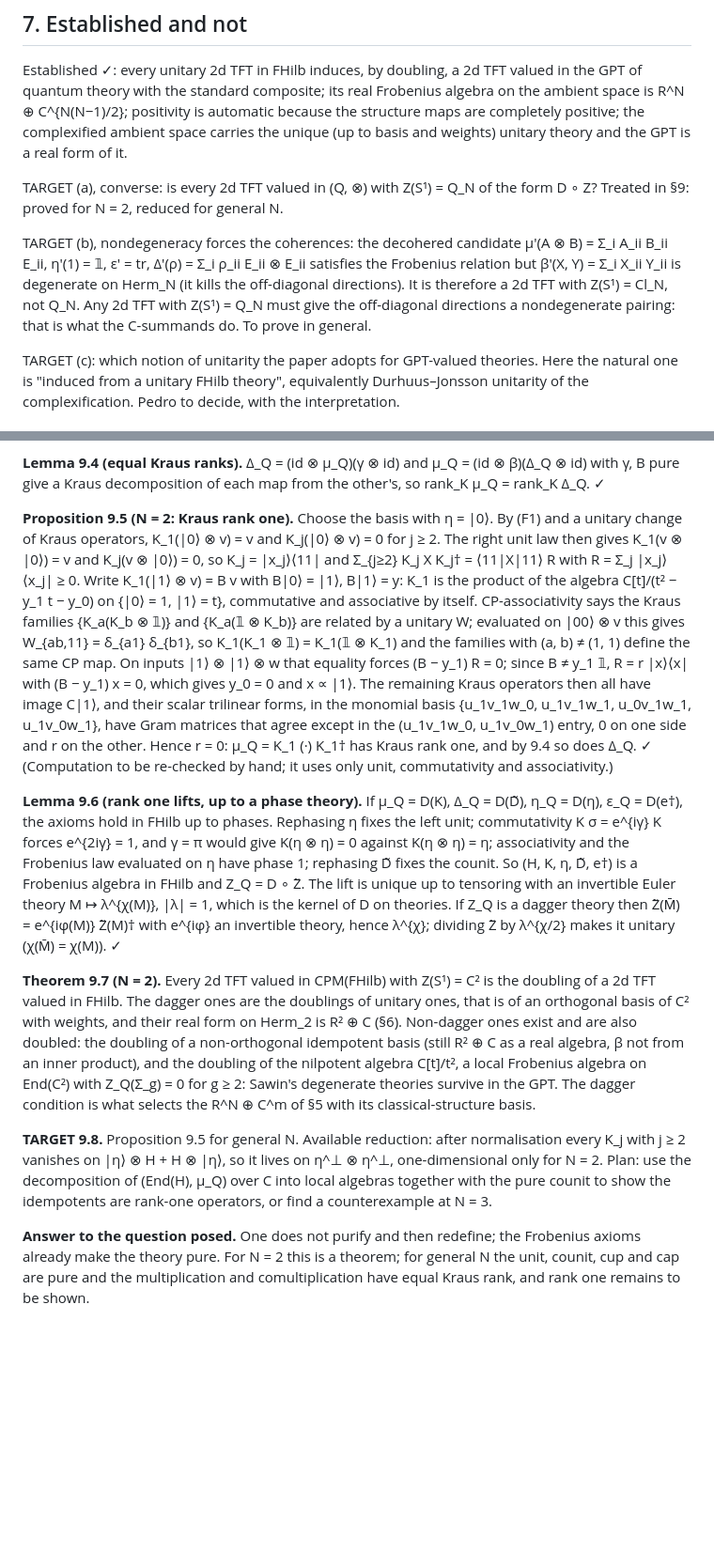
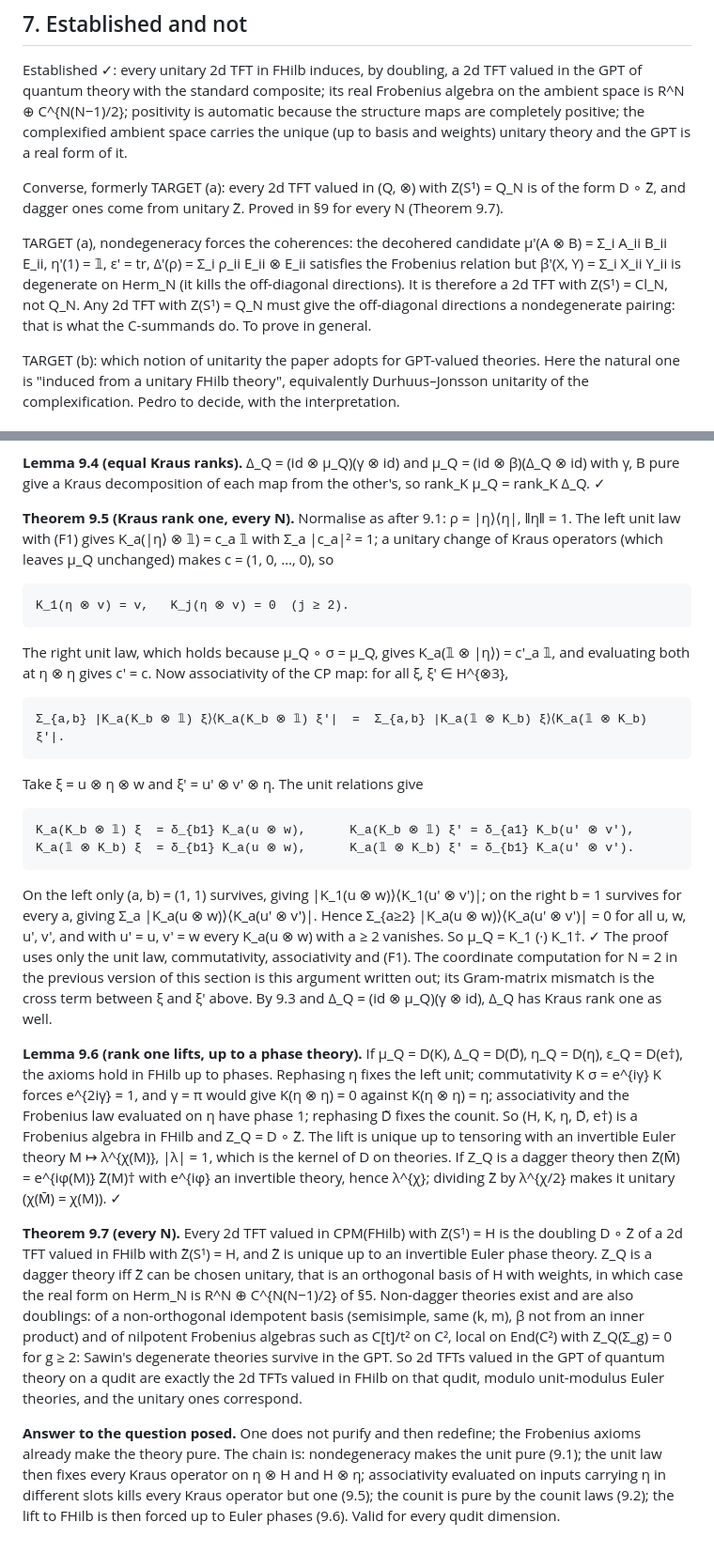
Before and after one commit to PedroLauand/GPTFTs, a Markdown page: paper/results-quantum-2dUTFT.md, 2 parts joined by grey strips. Shown at 94% size. Drawn GitHub-style; blank space fills up the shorter version.

Commit message:
Converse for every qudit: Kraus rank one from unit law and associativity alone
Theorem 9.5 now holds for every N. After normalising the pure unit, the unit
law fixes each Kraus operator on eta (x) H and H (x) eta; evaluating the
CP-associativity identity on inputs u (x) eta (x) w against u' (x) v' (x) eta
leaves a single term on one side and the full sum on the other, so every Kraus
operator but the first vanishes. The N = 2 coordinate computation was this
argument in disguise. Theorem 9.7 becomes: 2d TFTs valued in CPM(FHilb) on a
qudit are exactly the doublings of 2d TFTs in FHilb, modulo unit-modulus Euler
theories; dagger ones correspond to unitary ones. Programme item 2 of the 2d
narrative closed.

Co-Authored-By: Claude Fable 5.1 <noreply@anthropic.com>

```diff
--- a/paper/results-quantum-2dUTFT.md
+++ b/paper/results-quantum-2dUTFT.md
@@ -178,10 +178,11 @@ automatic because the structure maps are completely positive; the complexified
 ambient space carries the unique (up to basis and weights) unitary theory and
 the GPT is a real form of it.
 
-TARGET (a), converse: is every 2d TFT valued in (Q, ⊗) with Z(S¹) = Q_N of the
-form D ∘ Z? Treated in §9: proved for N = 2, reduced for general N.
+Converse, formerly TARGET (a): every 2d TFT valued in (Q, ⊗) with Z(S¹) = Q_N
+is of the form D ∘ Z̃, and dagger ones come from unitary Z̃. Proved in §9 for
+every N (Theorem 9.7).
 
-TARGET (b), nondegeneracy forces the coherences: the decohered candidate
+TARGET (a), nondegeneracy forces the coherences: the decohered candidate
 μ′(A ⊗ B) = Σ_i A_ii B_ii E_ii, η′(1) = 𝟙, ε′ = tr, Δ′(ρ) = Σ_i ρ_ii E_ii ⊗ E_ii
 satisfies the Frobenius relation but β′(X, Y) = Σ_i X_ii Y_ii is degenerate on
 Herm_N (it kills the off-diagonal directions). It is therefore a 2d TFT with
@@ -189,7 +190,7 @@ Z(S¹) = Cl_N, not Q_N. Any 2d TFT with Z(S¹) = Q_N must give the off-diagonal
 directions a nondegenerate pairing: that is what the C-summands do. To prove
 in general.
 
-TARGET (c): which notion of unitarity the paper adopts for GPT-valued theories.
+TARGET (b): which notion of unitarity the paper adopts for GPT-valued theories.
 Here the natural one is "induced from a unitary FHilb theory", equivalently
 Durhuus–Jonsson unitarity of the complexification. Pedro to decide, with the
 interpretation.
@@ -265,24 +266,33 @@ scaled maximally entangled vector, the cap its Choi–Jamiołkowski inverse.
 μ_Q = (id ⊗ β)(Δ_Q ⊗ id) with γ, B pure give a Kraus decomposition of each map
 from the other's, so rank_K μ_Q = rank_K Δ_Q. ✓
 
-**Proposition 9.5 (N = 2: Kraus rank one).** Choose the basis with η = |0⟩.
-By (F1) and a unitary change of Kraus operators, K_1(|0⟩ ⊗ v) = v and
-K_j(|0⟩ ⊗ v) = 0 for j ≥ 2. The right unit law then gives K_1(v ⊗ |0⟩) = v and
-K_j(v ⊗ |0⟩) = 0, so K_j = |x_j⟩⟨11| and Σ_{j≥2} K_j X K_j† = ⟨11|X|11⟩ R with
-R = Σ_j |x_j⟩⟨x_j| ≥ 0. Write K_1(|1⟩ ⊗ v) = B v with B|0⟩ = |1⟩, B|1⟩ = y:
-K_1 is the product of the algebra C[t]/(t² − y_1 t − y_0) on {|0⟩ = 1,
-|1⟩ = t}, commutative and associative by itself. CP-associativity says the
-Kraus families {K_a(K_b ⊗ 𝟙)} and {K_a(𝟙 ⊗ K_b)} are related by a unitary W;
-evaluated on |00⟩ ⊗ v this gives W_{ab,11} = δ_{a1} δ_{b1}, so K_1(K_1 ⊗ 𝟙) =
-K_1(𝟙 ⊗ K_1) and the families with (a, b) ≠ (1, 1) define the same CP map. On
-inputs |1⟩ ⊗ |1⟩ ⊗ w that equality forces (B − y_1) R = 0; since B ≠ y_1 𝟙,
-R = r |x⟩⟨x| with (B − y_1) x = 0, which gives y_0 = 0 and x ∝ |1⟩. The
-remaining Kraus operators then all have image C|1⟩, and their scalar trilinear
-forms, in the monomial basis {u_1v_1w_0, u_1v_1w_1, u_0v_1w_1, u_1v_0w_1},
-have Gram matrices that agree except in the (u_1v_1w_0, u_1v_0w_1) entry, 0 on
-one side and r on the other. Hence r = 0: μ_Q = K_1 (·) K_1† has Kraus rank
-one, and by 9.4 so does Δ_Q. ✓ (Computation to be re-checked by hand; it uses
-only unit, commutativity and associativity.)
+**Theorem 9.5 (Kraus rank one, every N).** Normalise as after 9.1:
+ρ = |η⟩⟨η|, ‖η‖ = 1. The left unit law with (F1) gives K_a(|η⟩ ⊗ 𝟙) = c_a 𝟙
+with Σ_a |c_a|² = 1; a unitary change of Kraus operators (which leaves μ_Q
+unchanged) makes c = (1, 0, …, 0), so
+
+    K_1(η ⊗ v) = v,   K_j(η ⊗ v) = 0  (j ≥ 2).
+
+The right unit law, which holds because μ_Q ∘ σ = μ_Q, gives K_a(𝟙 ⊗ |η⟩) =
+c'_a 𝟙, and evaluating both at η ⊗ η gives c' = c. Now associativity of the CP
+map: for all ξ, ξ' ∈ H^{⊗3},
+
+    Σ_{a,b} |K_a(K_b ⊗ 𝟙) ξ⟩⟨K_a(K_b ⊗ 𝟙) ξ'|  =  Σ_{a,b} |K_a(𝟙 ⊗ K_b) ξ⟩⟨K_a(𝟙 ⊗ K_b) ξ'|.
+
+Take ξ = u ⊗ η ⊗ w and ξ' = u' ⊗ v' ⊗ η. The unit relations give
+
+    K_a(K_b ⊗ 𝟙) ξ  = δ_{b1} K_a(u ⊗ w),      K_a(K_b ⊗ 𝟙) ξ' = δ_{a1} K_b(u' ⊗ v'),
+    K_a(𝟙 ⊗ K_b) ξ  = δ_{b1} K_a(u ⊗ w),      K_a(𝟙 ⊗ K_b) ξ' = δ_{b1} K_a(u' ⊗ v').
+
+On the left only (a, b) = (1, 1) survives, giving |K_1(u ⊗ w)⟩⟨K_1(u' ⊗ v')|;
+on the right b = 1 survives for every a, giving Σ_a |K_a(u ⊗ w)⟩⟨K_a(u' ⊗ v')|.
+Hence Σ_{a≥2} |K_a(u ⊗ w)⟩⟨K_a(u' ⊗ v')| = 0 for all u, w, u', v', and with
+u' = u, v' = w every K_a(u ⊗ w) with a ≥ 2 vanishes. So μ_Q = K_1 (·) K_1†. ✓
+The proof uses only the unit law, commutativity, associativity and (F1). The
+coordinate computation for N = 2 in the previous version of this section is
+this argument written out; its Gram-matrix mismatch is the cross term between
+ξ and ξ' above. By 9.3 and Δ_Q = (id ⊗ μ_Q)(γ ⊗ id), Δ_Q has Kraus rank one as
+well.
 
 **Lemma 9.6 (rank one lifts, up to a phase theory).** If μ_Q = D(K),
 Δ_Q = D(D̃), η_Q = D(η), ε_Q = D(e†), the axioms hold in FHilb up to phases.
@@ -295,23 +305,22 @@ M ↦ λ^{χ(M)}, |λ| = 1, which is the kernel of D on theories. If Z_Q is a
 dagger theory then Z̃(M̄) = e^{iφ(M)} Z̃(M)† with e^{iφ} an invertible theory,
 hence λ^{χ}; dividing Z̃ by λ^{χ/2} makes it unitary (χ(M̄) = χ(M)). ✓
 
-**Theorem 9.7 (N = 2).** Every 2d TFT valued in CPM(FHilb) with Z(S¹) = C² is
-the doubling of a 2d TFT valued in FHilb. The dagger ones are the doublings of
-unitary ones, that is of an orthogonal basis of C² with weights, and their real
-form on Herm_2 is R² ⊕ C (§6). Non-dagger ones exist and are also doubled: the
-doubling of a non-orthogonal idempotent basis (still R² ⊕ C as a real algebra,
-β not from an inner product), and the doubling of the nilpotent algebra
-C[t]/t², a local Frobenius algebra on End(C²) with Z_Q(Σ_g) = 0 for g ≥ 2:
-Sawin's degenerate theories survive in the GPT. The dagger condition is what
-selects the R^N ⊕ C^m of §5 with its classical-structure basis.
-
-**TARGET 9.8.** Proposition 9.5 for general N. Available reduction: after
-normalisation every K_j with j ≥ 2 vanishes on |η⟩ ⊗ H + H ⊗ |η⟩, so it lives
-on η^⊥ ⊗ η^⊥, one-dimensional only for N = 2. Plan: use the decomposition of
-(End(H), μ_Q) over C into local algebras together with the pure counit to show
-the idempotents are rank-one operators, or find a counterexample at N = 3.
+**Theorem 9.7 (every N).** Every 2d TFT valued in CPM(FHilb) with Z(S¹) = H is
+the doubling D ∘ Z̃ of a 2d TFT valued in FHilb with Z̃(S¹) = H, and Z̃ is
+unique up to an invertible Euler phase theory. Z_Q is a dagger theory iff Z̃
+can be chosen unitary, that is an orthogonal basis of H with weights, in which
+case the real form on Herm_N is R^N ⊕ C^{N(N−1)/2} of §5. Non-dagger theories
+exist and are also doublings: of a non-orthogonal idempotent basis (semisimple,
+same (k, m), β not from an inner product) and of nilpotent Frobenius algebras
+such as C[t]/t² on C², local on End(C²) with Z_Q(Σ_g) = 0 for g ≥ 2: Sawin's
+degenerate theories survive in the GPT. So 2d TFTs valued in the GPT of
+quantum theory on a qudit are exactly the 2d TFTs valued in FHilb on that
+qudit, modulo unit-modulus Euler theories, and the unitary ones correspond.
 
 **Answer to the question posed.** One does not purify and then redefine; the
-Frobenius axioms already make the theory pure. For N = 2 this is a theorem;
-for general N the unit, counit, cup and cap are pure and the multiplication
-and comultiplication have equal Kraus rank, and rank one remains to be shown.
+Frobenius axioms already make the theory pure. The chain is: nondegeneracy
+makes the unit pure (9.1); the unit law then fixes every Kraus operator on
+η ⊗ H and H ⊗ η; associativity evaluated on inputs carrying η in different slots
+kills every Kraus operator but one (9.5); the counit is pure by the counit laws
+(9.2); the lift to FHilb is then forced up to Euler phases (9.6). Valid for
+every qudit dimension.
```
Also changed, not shown: paper/results-narrative-2d.md (+5 -3 lines), sources/decisions.md (+1 -0 lines).
